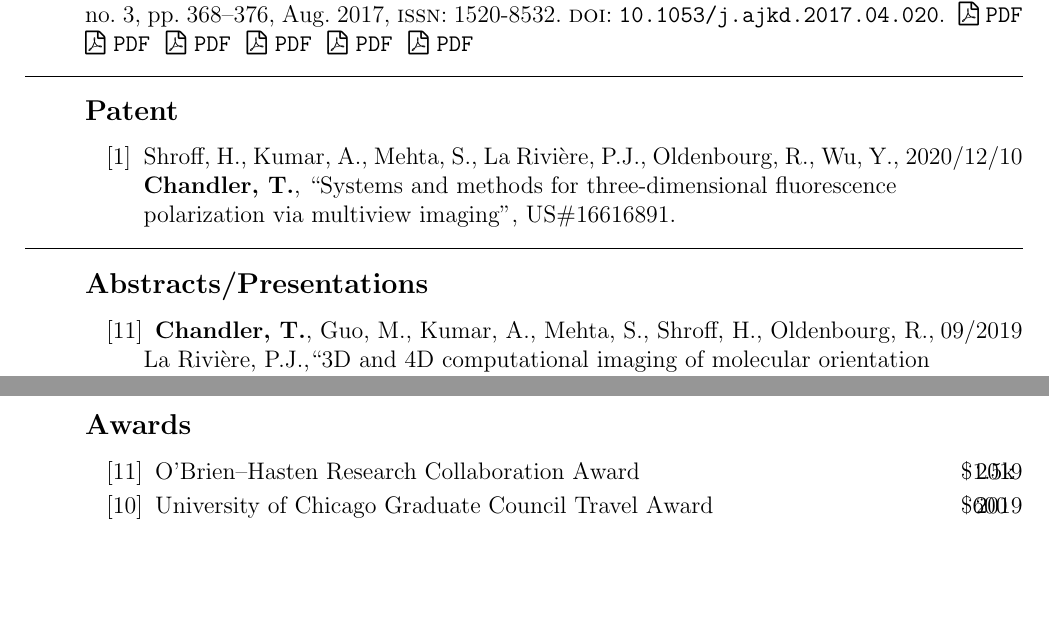
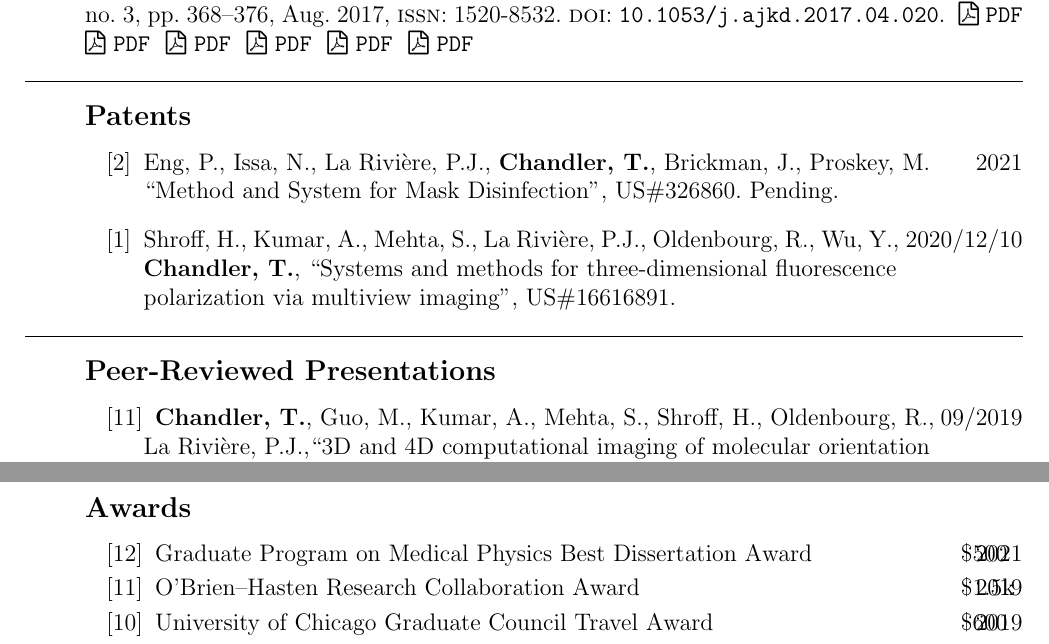
Before and after one commit to talonchandler/talonchandler.github.io, a LaTeX CV (cv/cv.tex): two parts of pages 2 and 4 of 5 before the commit and two parts of pages 2 and 5 of 5 after it, joined at a grey line, cut so that both start at the same text, the shorter picture padded with empty space. Compiled offline with pdfLaTeX.

Commit message:
CV update.

```diff
--- a/cv/cv.tex
+++ b/cv/cv.tex
@@ -53,12 +55,13 @@
 % \setlength\biblabelsep{0.035\textwidth}
 % \printbibliography[heading=none, type=misc, sorting=ynt, resetnumbers=true]
 
-\mysubsection{Patent}
-\begin{benumerate}{1}
+\mysubsection{Patents}
+\begin{benumerate}{2}
+  \item{Eng, P., Issa, N., La Rivi\`ere, P.J., \textbf{Chandler, T.}, Brickman, J., Proskey, M. \hfill 2021\\ ``Method and System for Mask Disinfection'', US\#326860. Pending. }
 \item{Shroff, H., Kumar, A., Mehta, S., La Rivi\`ere, P.J., Oldenbourg, R., Wu, Y., \hfill 2020/12/10\\ \textbf{Chandler, T.}, ``Systems and methods for three-dimensional fluorescence\\ polarization via multiview imaging'', US\#16616891.}
 \end{benumerate}
 
-\mysubsection{Abstracts/Presentations}
+\mysubsection{Peer-Reviewed Presentations}
 \begin{benumerate}{11}
 \item {\textbf{Chandler, T.}, Guo, M., Kumar, A., Mehta, S., Shroff, H., Oldenbourg, R.,\hfill 09/2019\\ La Rivi\`ere, P.J.,``3D and 4D computational imaging of molecular orientation\\ with multiview polarized fluorescence microscopy,'' Electronic Imaging Conference,\\ Burlingame, CA. 20 minute invited talk presented by La Rivi\`ere, P.J.}
 
@@ -167,7 +170,8 @@
 \end{benumerate}
 
 \mysubsection{Awards}
-\begin{mybenumerate}{11}
+\begin{mybenumerate}{12}
+\item \itab{Graduate Program on Medical Physics Best Dissertation Award} \rtab{\$500}\hfill{2021}
 \item \itab{O'Brien--Hasten Research Collaboration Award} \rtab{\$1.5k}\hfill{2019}
 \item \itab{University of Chicago Graduate Council Travel Award} \rtab{\$600}\hfill{2019}
 \item \itab{University of Chicago Biological Sciences Division Travel Award} \rtab{\$500}\hfill{2019}
```
Also changed, not shown: cv/cv.pdf, cv/cv.tex (5 more changed lines).
